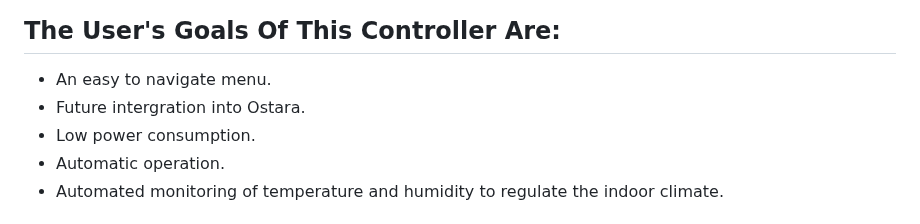
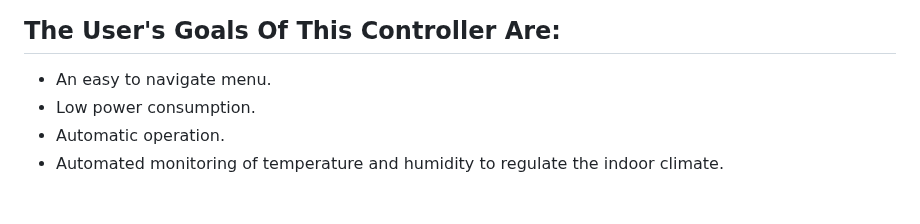
Before and after one commit to jonathanw82/Hvac_controlReadme, a Markdown page: README_basic.md, the part around the change. Drawn GitHub-style.

```diff
--- a/README_basic.md
+++ b/README_basic.md
@@ -74,7 +74,6 @@ temperature is stable within +- 0.15°c (Fig 3.1) and humidity around +- 2% with
 
 ## The User's Goals Of This Controller Are:
 * An easy to navigate menu.
-* Future intergration into Ostara.
 * Low power consumption.
 * Automatic operation.
 * Automated monitoring of temperature and humidity to regulate the indoor climate.
```
Also changed, not shown: README.md (+1 -2 lines).
